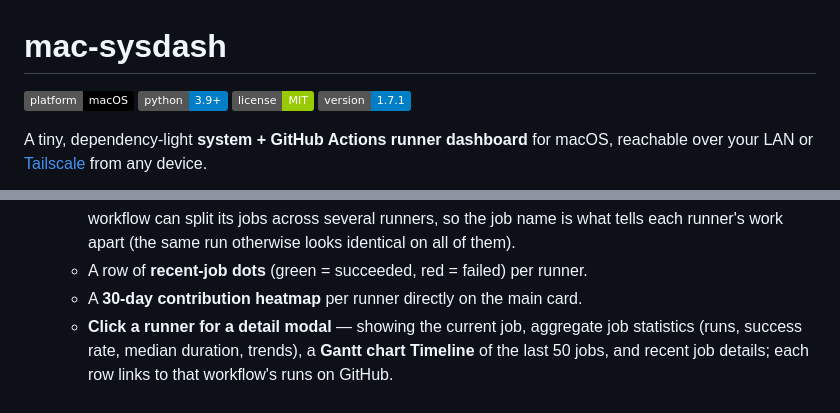
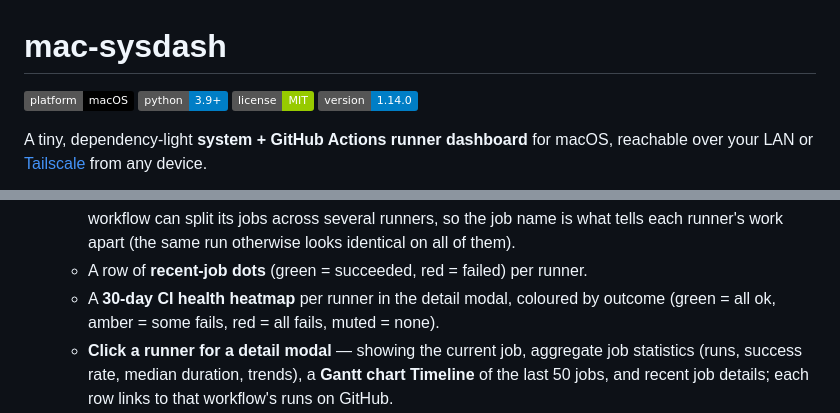
Before and after one commit to berkayturanci/mac-sysdash, a Markdown page: README.md, 2 parts joined by grey strips. Drawn GitHub-style; badges without logos.

Commit message:
docs: fix stale README — version badge 1.7.1→1.14.0, heatmap is in the modal
The version badge was stuck at 1.7.1 (now 1.14.0). The "30-day contribution
heatmap directly on the main card" claim was wrong: the card heatmap was removed
and the rebuilt heatmap lives in the runner detail modal, coloured by outcome.

Co-Authored-By: Claude Opus 4.8 <noreply@anthropic.com>

```diff
--- a/README.md
+++ b/README.md
@@ -3,7 +3,7 @@
 ![platform](https://img.shields.io/badge/platform-macOS-black)
 ![python](https://img.shields.io/badge/python-3.9%2B-blue)
 ![license](https://img.shields.io/badge/license-MIT-green)
-![version](https://img.shields.io/badge/version-1.7.1-blue)
+![version](https://img.shields.io/badge/version-1.14.0-blue)
 
 A tiny, dependency-light **system + GitHub Actions runner dashboard** for macOS,
 reachable over your LAN or [Tailscale](https://tailscale.com/) from any device.
@@ -35,7 +35,8 @@ the installer sets that up for you in an isolated virtualenv.
     tells each runner's work apart (the same run otherwise looks identical on all
     of them).
   - A row of **recent-job dots** (green = succeeded, red = failed) per runner.
-  - A **30-day contribution heatmap** per runner directly on the main card.
+  - A **30-day CI health heatmap** per runner in the detail modal, coloured by
+    outcome (green = all ok, amber = some fails, red = all fails, muted = none).
   - **Click a runner for a detail modal** — showing the current job, aggregate job statistics (runs, success rate, median duration, trends), a **Gantt chart Timeline** of the last 50 jobs, and recent job details; each row links to that workflow's runs on GitHub.
   - **Persistent history:** A background SQLite thread continually stores finished jobs from local logs, ensuring history survives restarts and spans weeks.
 - **Multiple machines side by side**, filling the width and wrapping down. One
```
